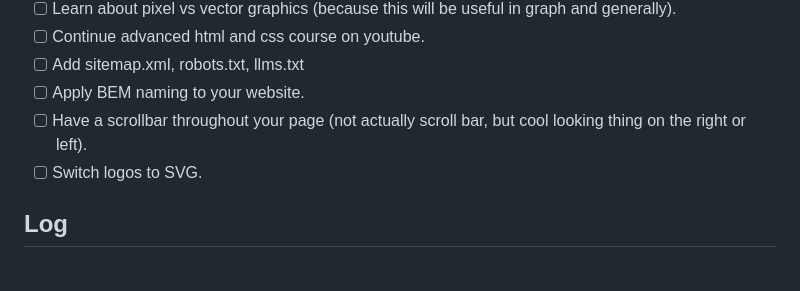
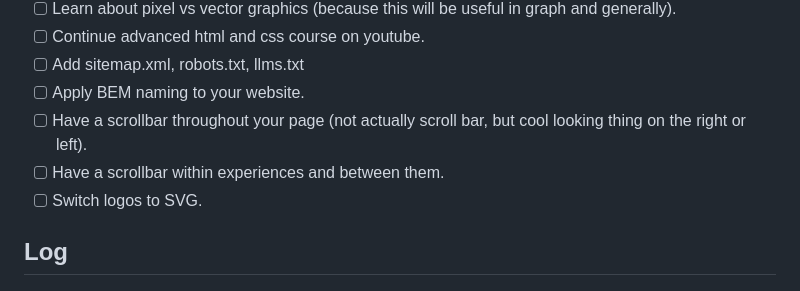
Before and after one commit to Beheiryy/Beheiry, a Markdown page: README.md, the part around the change. Drawn GitHub-style.

Commit message:
added task

```diff
--- a/README.md
+++ b/README.md
@@ -37,6 +37,7 @@ Critical to achieving anything, however, is mastering Software Engineering. I do
 - [ ] Add sitemap.xml, robots.txt, llms.txt
 - [ ] Apply BEM naming to your website.
 - [ ] Have a scrollbar throughout your page (not actually scroll bar, but cool looking thing on the right or left).
+- [ ] Have a scrollbar within experiences and between them.
 - [ ] Switch logos to SVG.
 
 ## Log
```
